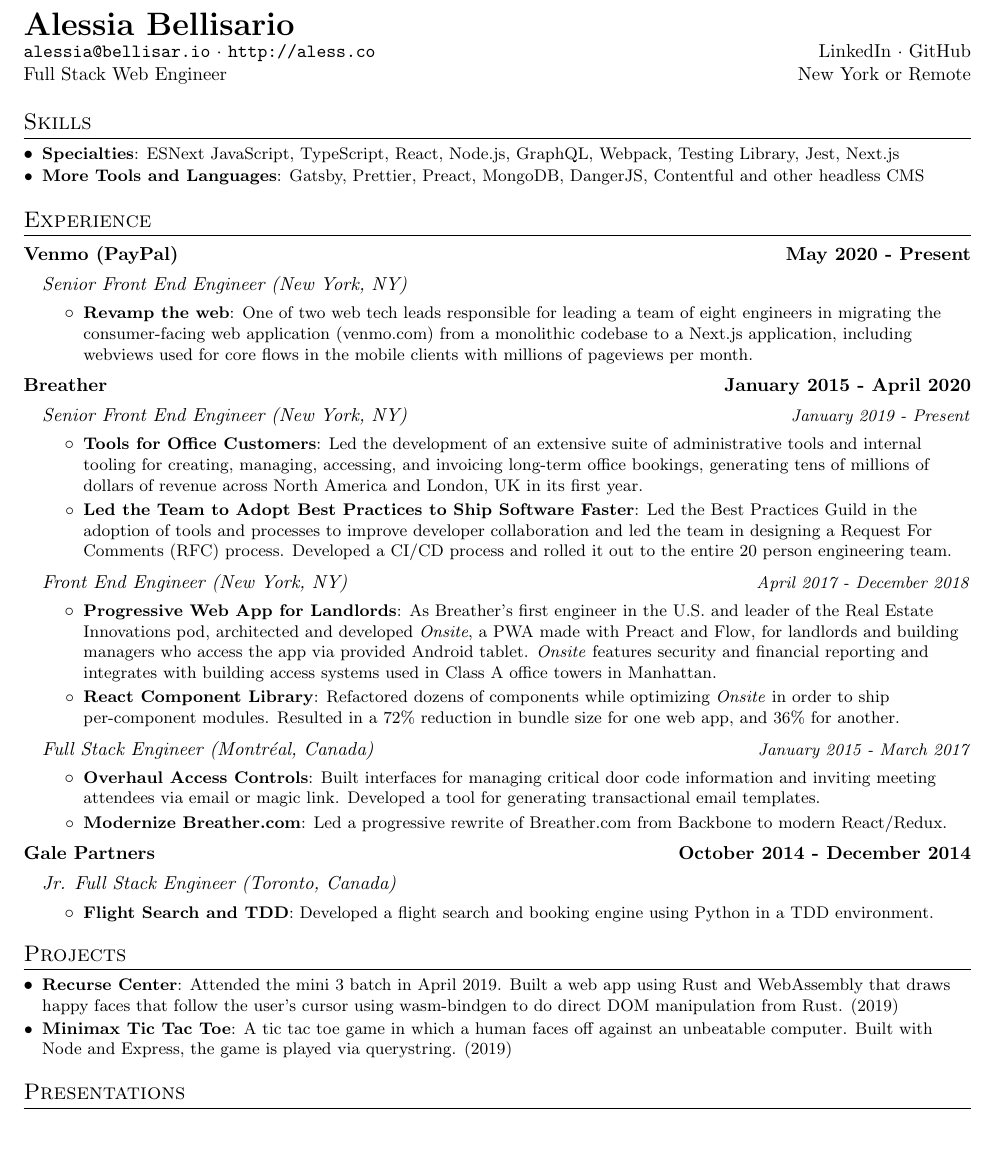
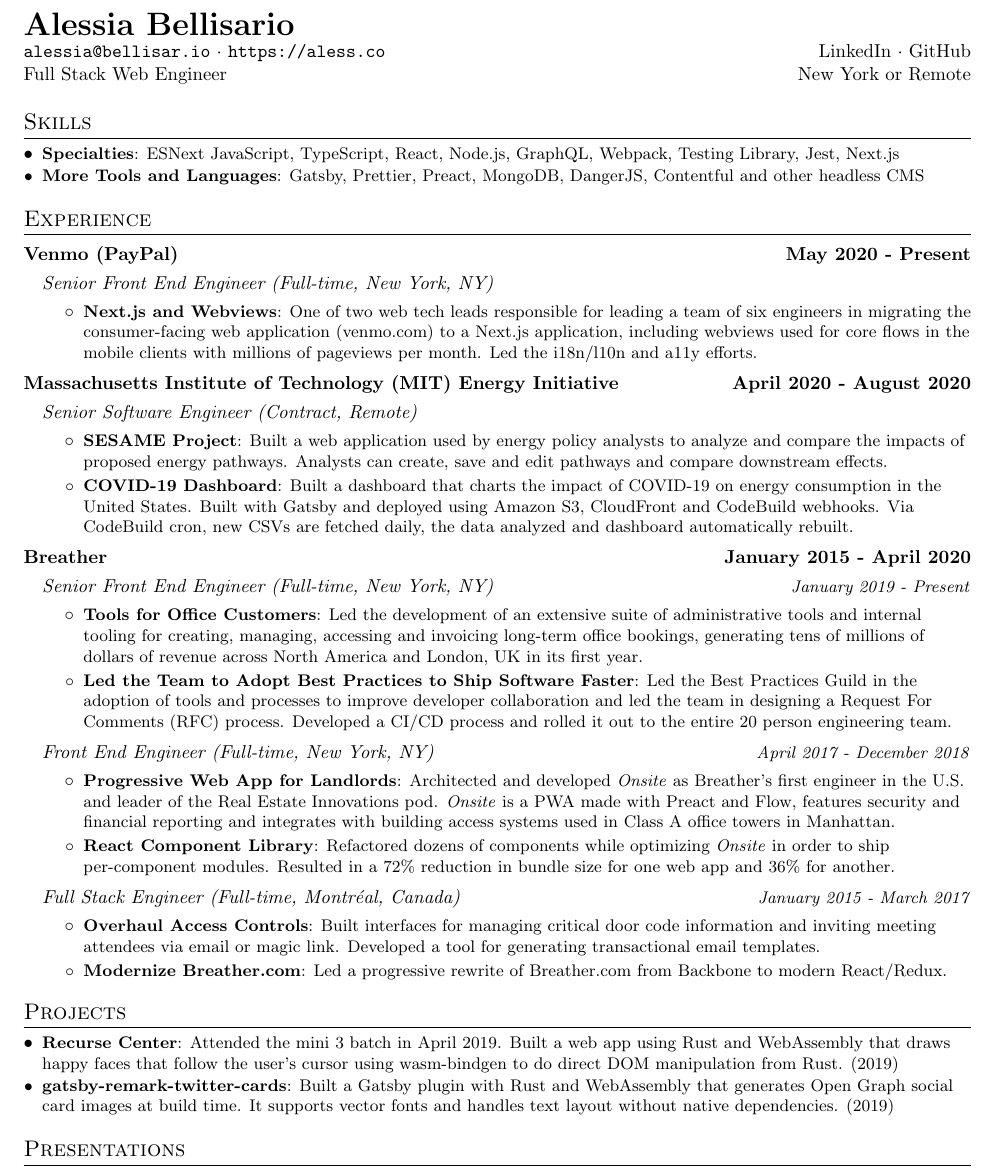
Before and after one commit to alessbell/resume, a LaTeX CV (resume.tex): part of the page, cut so that both start at the same text, the shorter picture padded with empty space. Compiled offline with pdfLaTeX.

Commit message:
Releases v1.5, adds MIT (#17)

```diff
--- a/resume.tex
+++ b/resume.tex
@@ -111,7 +111,7 @@
 %----------HEADING-----------------
 \begin{tabular*}{\textwidth}{l@{\extracolsep{\fill}}r}
   \textbf{{\LARGE Alessia Bellisario}}\\
-  \texttt{\href{mailto:alessia@bellisar.io}{alessia@bellisar.io}} · \texttt{\href{https://aless.co}{http://aless.co}} & \href{https://www.linkedin.com/in/alessiabellisario/}{LinkedIn}  ·  \href{https://github.com/alessbell}{GitHub}\\
+  \texttt{\href{mailto:alessia@bellisar.io}{alessia@bellisar.io}} · \texttt{\href{https://aless.co}{https://aless.co}} & \href{https://www.linkedin.com/in/alessiabellisario/}{LinkedIn}  ·  \href{https://github.com/alessbell}{GitHub}\\
   Full Stack Web Engineer & New York or Remote\\
 \end{tabular*}
 
@@ -129,9 +129,19 @@
     {https://venmo.com}{Venmo (PayPal)}{May 2020 - Present}
   \resumeSubHeadingListStart
     \jobLineItem
-      {Senior Front End Engineer (New York, NY)}{}
+      {Senior Front End Engineer (Full-time, New York, NY)}{}
       \resumeItemListStart
-        \resumeItem{Revamp the web}{One of two web tech leads responsible for leading a team of eight engineers in migrating the consumer-facing web application (venmo.com) from a monolithic codebase to a Next.js application, including webviews used for core flows in the mobile clients with millions of pageviews per month.}
+        \resumeItem{Next.js and Webviews}{One of two web tech leads responsible for leading a team of six engineers in migrating the consumer-facing web application (venmo.com) to a Next.js application, including webviews used for core flows in the mobile clients with millions of pageviews per month. Led the i18n/l10n and a11y efforts.}
+      \resumeItemListEnd
+  \resumeSubHeadingListEnd
+  \employerTitle
+    {https://sesame.mit.edu}{Massachusetts Institute of Technology (MIT) Energy Initiative}{April 2020 - August 2020}
+  \resumeSubHeadingListStart
+    \jobLineItem
+      {Senior Software Engineer (Contract, Remote)}{}
+      \resumeItemListStart
+        \resumeItem{SESAME Project}{Built a web application used by energy policy analysts to analyze and compare the impacts of proposed energy pathways. Analysts can create, save and edit pathways and compare downstream effects.}
+        \resumeItem{COVID-19 Dashboard}{Built a dashboard that charts the impact of COVID-19 on energy consumption in the United States. Built with Gatsby and deployed using Amazon S3, CloudFront and CodeBuild webhooks. Via CodeBuild cron, new CSVs are fetched daily, the data analyzed and dashboard automatically rebuilt.}
       \resumeItemListEnd
   \resumeSubHeadingListEnd
 
@@ -139,23 +149,23 @@
     {https://breather.com}{Breather}{January 2015 - April 2020}
   \resumeSubHeadingListStart
     \jobLineItem
-        {Senior Front End Engineer (New York, NY)}{January 2019 - Present}
+        {Senior Front End Engineer (Full-time, New York, NY)}{January 2019 - Present}
     \resumeItemListStart
         \resumeItem{Tools for Office Customers}
-        {Led the development of an extensive suite of administrative tools and internal tooling for creating, managing, accessing, and invoicing long-term office bookings, generating tens of millions of dollars of revenue across North America and London, UK in its first year.}
+        {Led the development of an extensive suite of administrative tools and internal tooling for creating, managing, accessing and invoicing long-term office bookings, generating tens of millions of dollars of revenue across North America and London, UK in its first year.}
         \resumeItem{Led the Team to Adopt Best Practices to Ship Software Faster}
         {Led the Best Practices Guild in the adoption of tools and processes to improve developer collaboration and led the team in designing a Request For Comments (RFC) process. Developed a CI/CD process and rolled it out to the entire 20 person engineering team.}
     \resumeItemListEnd
     \jobLineItem
-        {Front End Engineer (New York, NY)}{April 2017 - December 2018}
+        {Front End Engineer (Full-time, New York, NY)}{April 2017 - December 2018}
     \resumeItemListStart
         \resumeItem{Progressive Web App for Landlords}
-        {As Breather’s first engineer in the U.S. and leader of the Real Estate Innovations pod, architected and developed \textit{Onsite}, a PWA made with Preact and Flow, for landlords and building managers who access the app via provided Android tablet. \textit{Onsite} features security and financial reporting and integrates with building access systems used in Class A office towers in Manhattan.}
+        {Architected and developed \textit{Onsite} as Breather’s first engineer in the U.S. and leader of the Real Estate Innovations pod. \textit{Onsite} is a PWA made with Preact and Flow, features security and financial reporting and integrates with building access systems used in Class A office towers in Manhattan.}
         \resumeItem{React Component Library}
-        {Refactored dozens of components while optimizing \textit{Onsite} in order to ship per-component modules. Resulted in a 72\% reduction in bundle size for one web app, and 36\% for another.}
+        {Refactored dozens of components while optimizing \textit{Onsite} in order to ship per-component modules. Resulted in a 72\% reduction in bundle size for one web app and 36\% for another.}
       \resumeItemListEnd
     \jobLineItem
-		    {Full Stack Engineer (Montréal, Canada)}{January 2015 - March 2017}
+		    {Full Stack Engineer (Full-time, Montréal, Canada)}{January 2015 - March 2017}
 		\resumeItemListStart
         \resumeItem{Overhaul Access Controls}
         {Built interfaces for managing critical door code information and inviting meeting attendees via email or magic link. Developed a tool for generating transactional email templates.}
@@ -164,33 +174,12 @@
     \resumeItemListEnd
     \resumeSubHeadingListEnd
 
-  \employerTitle
-  {https://gale.agency}{Gale Partners}{October 2014 - December 2014}
-  \resumeSubHeadingListStart
-  \jobLineItem
-		{Jr. Full Stack Engineer (Toronto, Canada)}{}
-		\resumeItemListStart
-      \resumeItem{Flight Search and TDD}
-        {Developed a flight search and booking engine using Python in a TDD environment.}
-      \resumeItemListEnd
-    \resumeSubHeadingListEnd
-
-  %   \employerTitle
-  % {https://hashtagpaid.com}{\#paid}{August 2014 - October 2014}
-  % \resumeSubHeadingListStart
-  % \jobLineItem
-	% 	{Jr. Full Stack Engineer (Toronto, Canada)}{}
-	% 	\resumeItemListStart
-  %     \resumeItem{Digital Marketplace for Influencers}
-  %       {Built end-to-end features with Angular and Ruby on Rails.}
-  %     \resumeItemListEnd
-  %   \resumeSubHeadingListEnd
-
 %-----------PROJECTS-----------------
 \section{Projects}
 \resumeSubHeadingListStart
 \resumeSubItem{\href{https://github.com/alessbell/lines}{Recurse Center}}{Attended the mini 3 batch in April 2019. Built a web app using Rust and WebAssembly that draws happy faces that follow the user's cursor using wasm-bindgen to do direct DOM manipulation from Rust. (2019)}
-\resumeSubItem{\href{https://github.com/alessbell/wave-tic-tac-toe}{Minimax Tic Tac Toe}}{A tic tac toe game in which a human faces off against an unbeatable computer. Built with Node and Express, the game is played via querystring. (2019)}
+\resumeSubItem{\href{https://aless.co/gatsby-wasm-plugin/}{gatsby-remark-twitter-cards}}{Built a Gatsby plugin with Rust and WebAssembly that generates Open Graph social card images at build time. It supports vector fonts and handles text layout without native dependencies. (2019)}
+% \resumeSubItem{\href{https://github.com/alessbell/wave-tic-tac-toe}{Minimax Tic Tac Toe}}{A tic tac toe game in which a human faces off against an unbeatable computer. Built with Node and Express, the game is played via querystring. (2019)}
 \vspace{5px}
 \resumeSubHeadingListEnd
 
```
